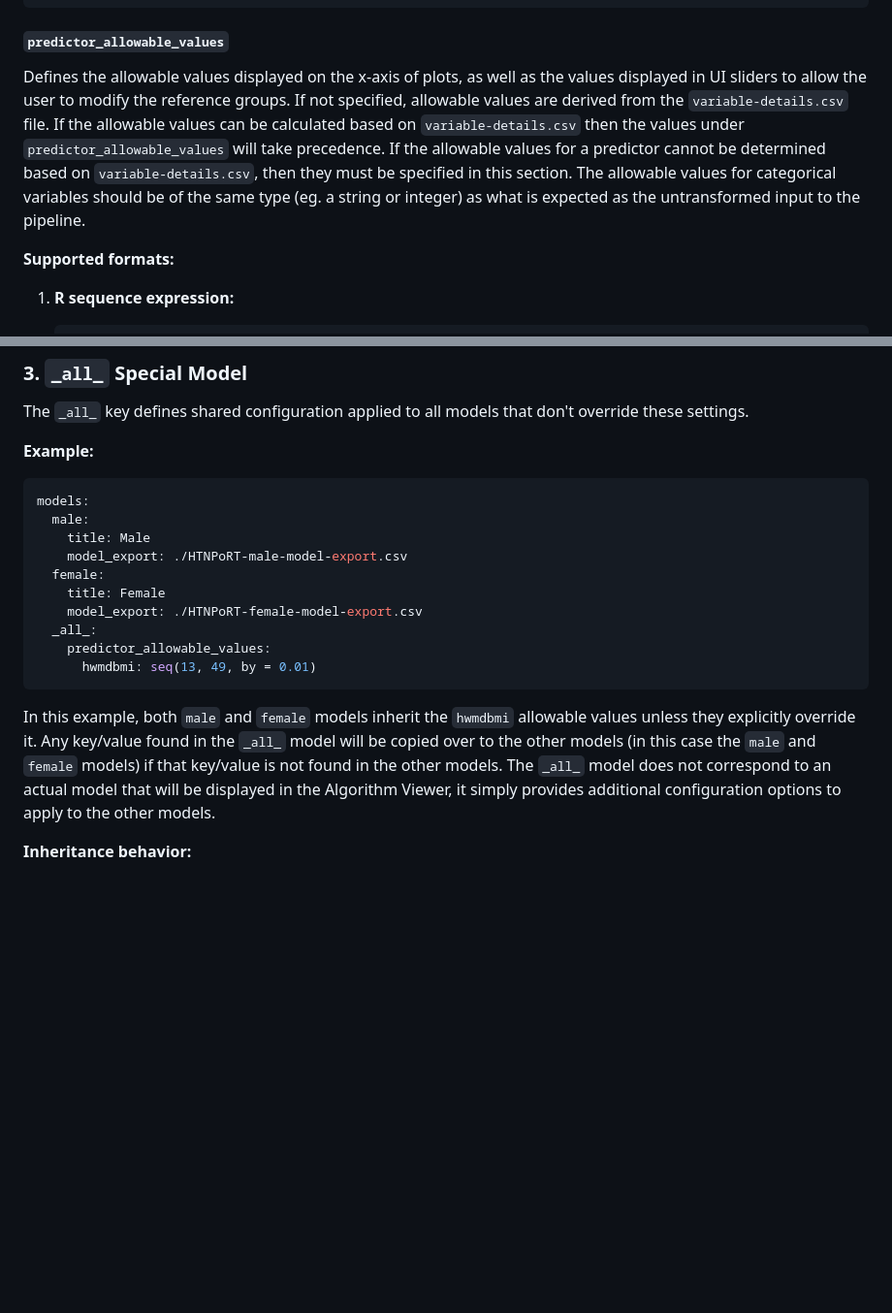
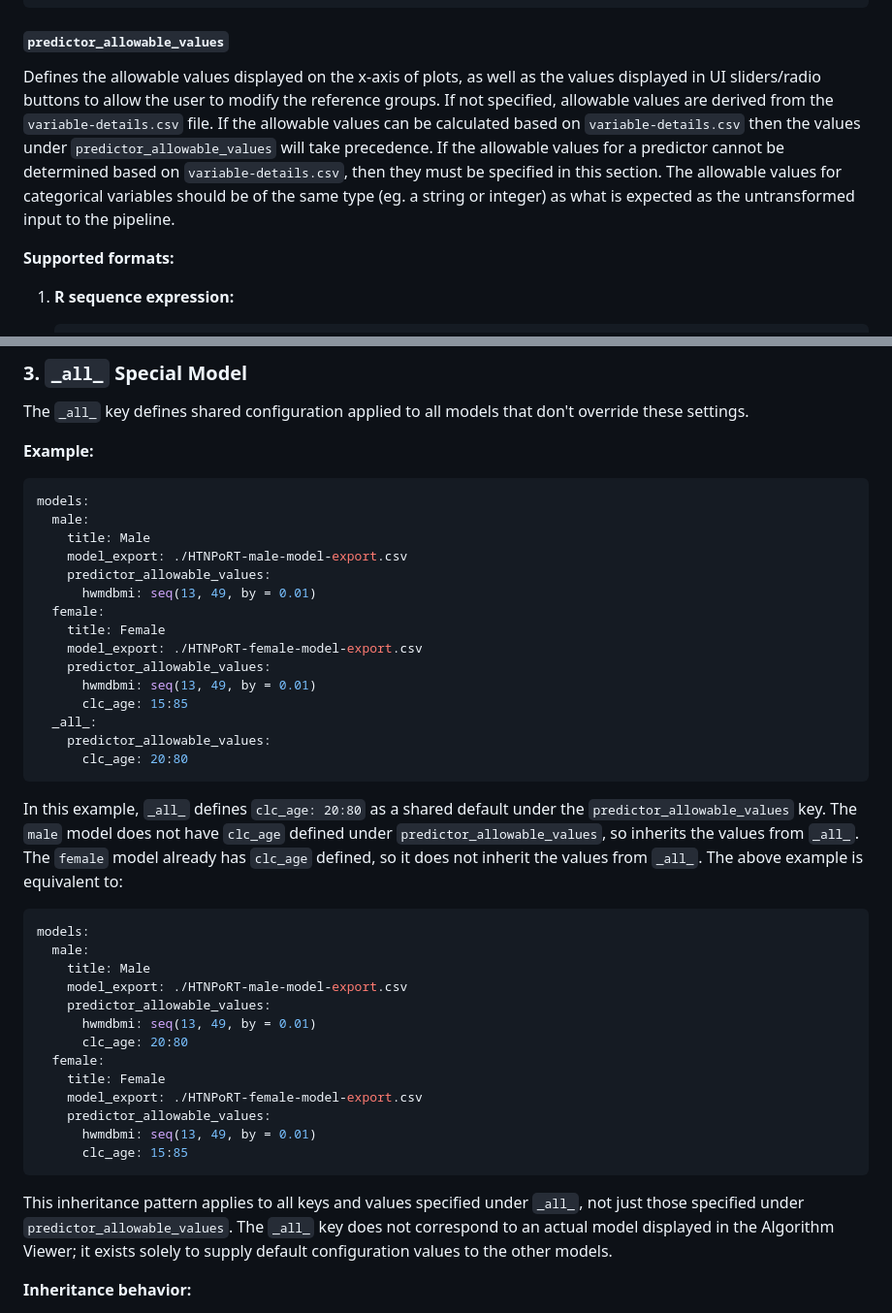
Before and after one commit to Big-Life-Lab/algorithm-viewer, a Markdown page: docs/specs/CONFIG_SPECIFICATION.md, 2 parts joined by grey strips. Shown at 97% size. Rendered like a GitHub page; blank space fills up the shorter version.

Commit message:
Clarified how inheritance from the _all_ special model works. Added that predictor_allowable_values affect both UI sliders and radio buttons (instead of just UI sliders)

````diff
--- a/docs/specs/CONFIG_SPECIFICATION.md
+++ b/docs/specs/CONFIG_SPECIFICATION.md
@@ -129,14 +129,14 @@ reference_group:
 #### `predictor_allowable_values`
 
 Defines the allowable values displayed on the x-axis of plots, as well as the
-values displayed in UI sliders to allow the user to modify the reference groups.
-If not specified, allowable values are derived from the `variable-details.csv`
-file. If the allowable values can be calculated based on `variable-details.csv`
-then the values under `predictor_allowable_values` will take precedence. If the
-allowable values for a predictor cannot be determined based on
-`variable-details.csv`, then they must be specified in this section. The
-allowable values for categorical variables should be of the same type (eg. a
-string or integer) as what is expected as the untransformed input to the
+values displayed in UI sliders/radio buttons to allow the user to modify the
+reference groups. If not specified, allowable values are derived from the
+`variable-details.csv` file. If the allowable values can be calculated based on
+`variable-details.csv` then the values under `predictor_allowable_values` will
+take precedence. If the allowable values for a predictor cannot be determined
+based on `variable-details.csv`, then they must be specified in this section.
+The allowable values for categorical variables should be of the same type (eg.
+a string or integer) as what is expected as the untransformed input to the
 pipeline.
 
 **Supported formats:**
@@ -174,21 +174,46 @@ models:
   male:
     title: Male
     model_export: ./HTNPoRT-male-model-export.csv
+    predictor_allowable_values:
+      hwmdbmi: seq(13, 49, by = 0.01)
   female:
     title: Female
     model_export: ./HTNPoRT-female-model-export.csv
+    predictor_allowable_values:
+      hwmdbmi: seq(13, 49, by = 0.01)
+      clc_age: 15:85
   _all_:
     predictor_allowable_values:
-      hwmdbmi: seq(13, 49, by = 0.01)
+      clc_age: 20:80
 ```
 
-In this example, both `male` and `female` models inherit the `hwmdbmi`
-allowable values unless they explicitly override it. Any key/value found in the
-`_all_` model will be copied over to the other models (in this case the `male`
-and `female` models) if that key/value is not found in the other models. The
-`_all_` model does not correspond to an actual model that will be displayed in
-the Algorithm Viewer, it simply provides additional configuration options to
-apply to the other models.
+In this example, `_all_` defines `clc_age: 20:80` as a shared default under the
+`predictor_allowable_values` key. The `male` model does not have `clc_age`
+defined under `predictor_allowable_values`, so inherits the values from
+`_all_`. The `female` model already has `clc_age` defined, so it does not
+inherit the values from `_all_`. The above example is equivalent to:
+
+```yaml
+models:
+  male:
+    title: Male
+    model_export: ./HTNPoRT-male-model-export.csv
+    predictor_allowable_values:
+      hwmdbmi: seq(13, 49, by = 0.01)
+      clc_age: 20:80
+  female:
+    title: Female
+    model_export: ./HTNPoRT-female-model-export.csv
+    predictor_allowable_values:
+      hwmdbmi: seq(13, 49, by = 0.01)
+      clc_age: 15:85
+```
+
+This inheritance pattern applies to all keys and values specified under
+`_all_`, not just those specified under `predictor_allowable_values`. The
+`_all_` key does not correspond to an actual model displayed in the Algorithm
+Viewer; it exists solely to supply default configuration values to the other
+models.
 
 **Inheritance behavior:**
 
````
